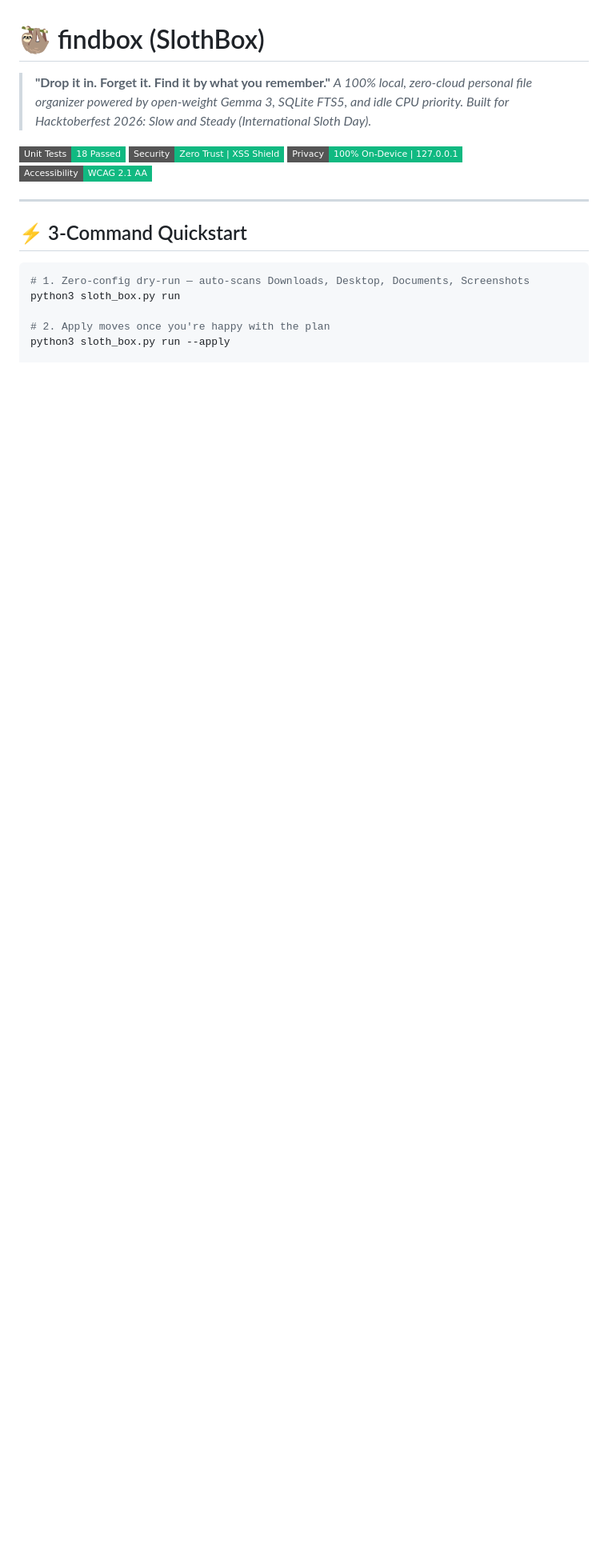
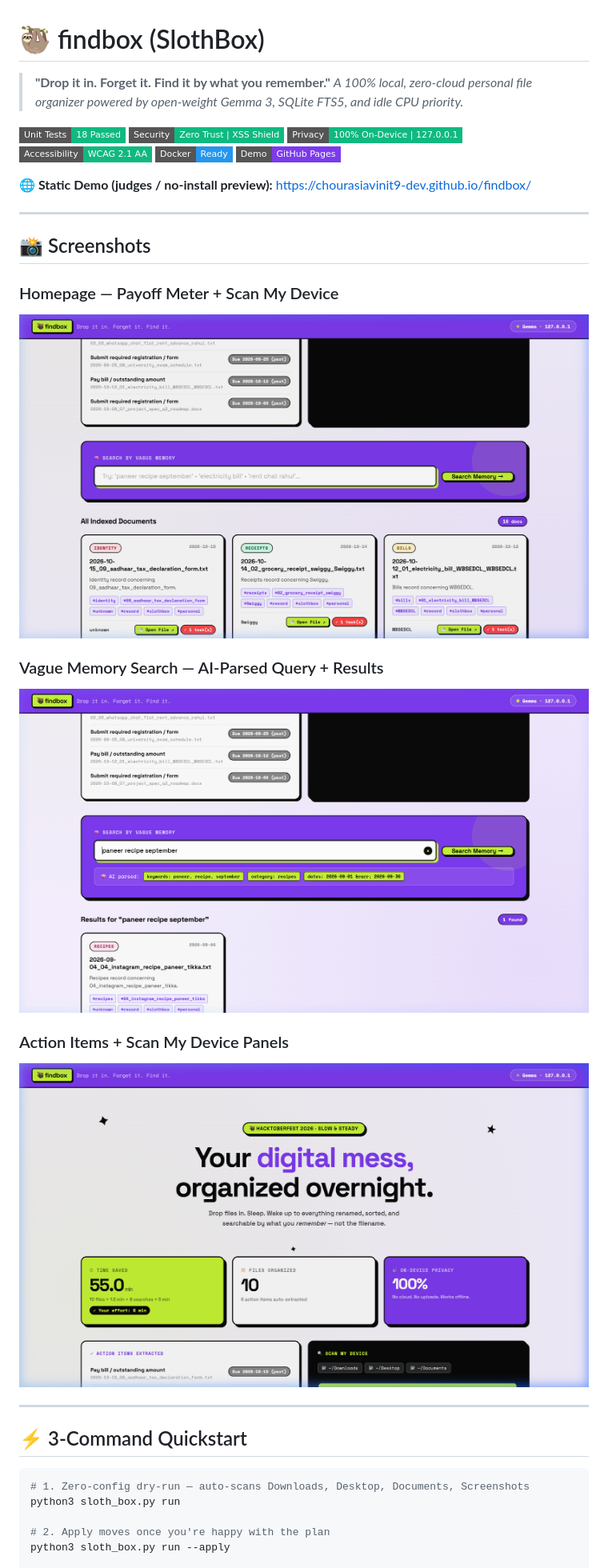
Before and after one commit to chourasiavinit9-dev/findbox, a Markdown page: README.md, the part around one of its changes. Shown at 80% size. Rendered like a GitHub page; pictures changed too: docs/screenshots/homepage.png (added), docs/screenshots/panels.png (added), docs/screenshots/search_results.png (added); badges without logos; blank space fills up the shorter version.

Commit message:
docs & infra: add final web app screenshots, Dockerfile, docker-compose, and GitHub Pages demo links

```diff
--- a/README.md
+++ b/README.md
@@ -1,11 +1,28 @@
 # 🦥 findbox (SlothBox)
 > **"Drop it in. Forget it. Find it by what you remember."**
-> *A 100% local, zero-cloud personal file organizer powered by open-weight Gemma 3, SQLite FTS5, and idle CPU priority. Built for Hacktoberfest 2026: Slow and Steady (International Sloth Day).*
+> *A 100% local, zero-cloud personal file organizer powered by open-weight Gemma 3, SQLite FTS5, and idle CPU priority.*
 
 [![Tests](https://img.shields.io/badge/Unit%20Tests-18%20Passed-10b981.svg?style=flat-square)](#testing)
 [![Security](https://img.shields.io/badge/Security-Zero%20Trust%20%7C%20XSS%20Shield-10b981.svg?style=flat-square)](sloth_box/security.py)
 [![Privacy](https://img.shields.io/badge/Privacy-100%25%20On--Device%20%7C%20127.0.0.1-10b981.svg?style=flat-square)](sloth_box/server.py)
 [![WCAG](https://img.shields.io/badge/Accessibility-WCAG%202.1%20AA-10b981.svg?style=flat-square)](sloth_box/server.py)
+[![Docker](https://img.shields.io/badge/Docker-Ready-2496ED.svg?style=flat-square)](Dockerfile)
+[![Pages](https://img.shields.io/badge/Demo-GitHub%20Pages-7C3AED.svg?style=flat-square)](https://chourasiavinit9-dev.github.io/findbox/)
+
+**🌐 Static Demo (judges / no-install preview):** https://chourasiavinit9-dev.github.io/findbox/
+
+---
+
+## 📸 Screenshots
+
+### Homepage — Payoff Meter + Scan My Device
+![findbox homepage showing payoff meter, Action Items panel, and Scan My Device button](docs/screenshots/homepage.png)
+
+### Vague Memory Search — AI-Parsed Query + Results
+![findbox search results for 'paneer recipe september' with AI chip breakdown and file cards](docs/screenshots/search_results.png)
+
+### Action Items + Scan My Device Panels
+![findbox panels showing all extracted action items color-coded and the Scan My Device control](docs/screenshots/panels.png)
 
 ---
 
```
Also changed, not shown: other parts of README.md (+61 -120 lines), 2 other files.
